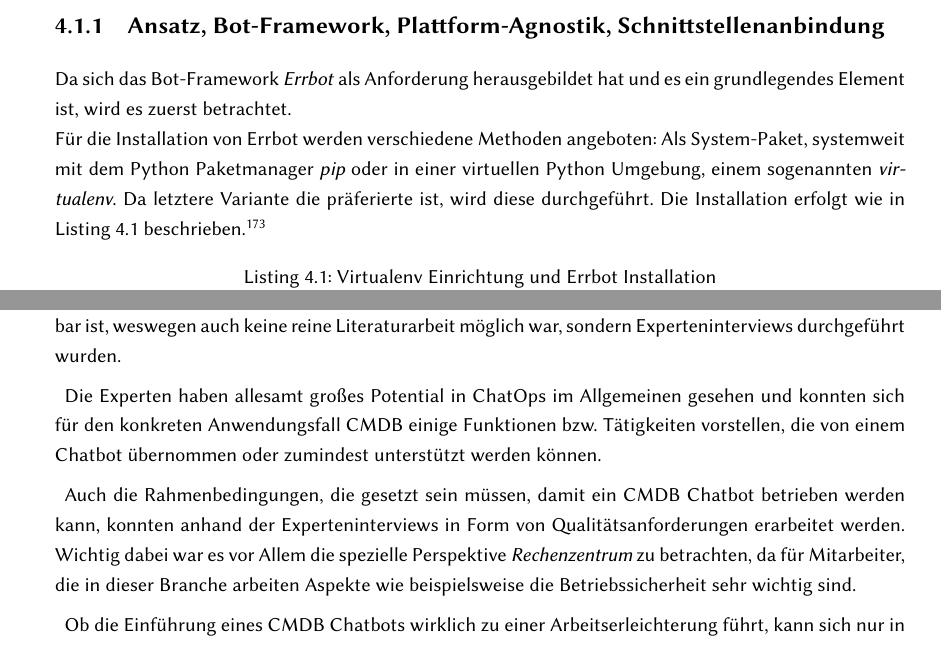
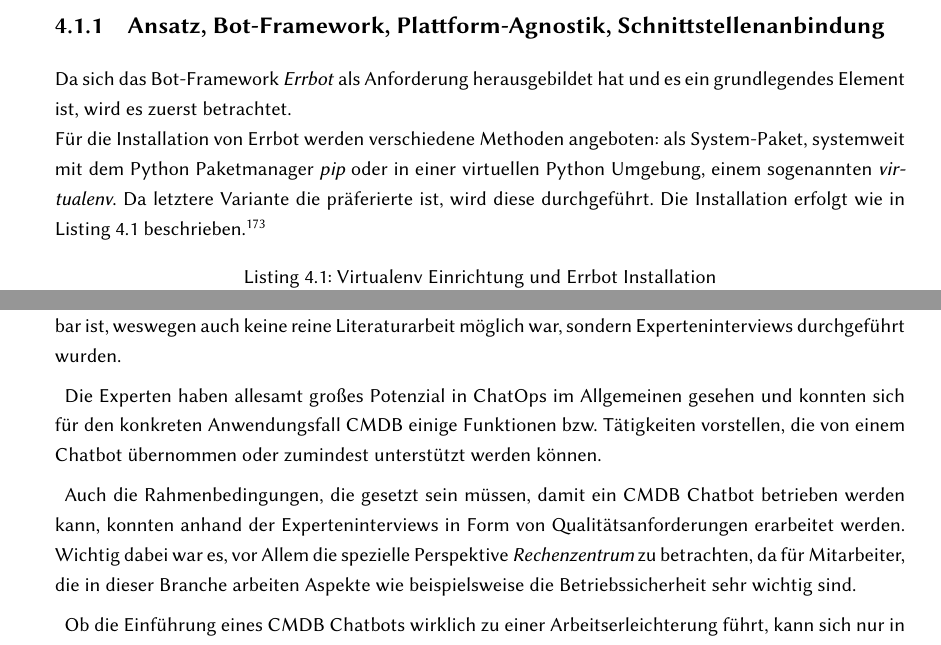
Before and after one commit to kel50/thesis-chatops, a LaTeX thesis (Weiss_2019_ChatOps.tex, which reads 04_Praxis.tex, 05_Fazit.tex): two parts of pages 43 and 52 of 78, joined at a grey line, cut so that both start at the same text. Compiled offline with pdfLaTeX; a LaTeX package or settings file that is missing is left out.

Commit message:
fixed some errors

```diff
--- a/04_Praxis.tex
+++ b/04_Praxis.tex
@@ -14,7 +14,7 @@ Auch unter den Qualitätsanforderungen gibt es Abhängigkeiten, weshalb diese au
 \subsection{Ansatz, Bot-Framework, Plattform-Agnostik, Schnittstellenanbindung}
 
 Da sich das Bot-Framework \textit{Errbot} als Anforderung herausgebildet hat und es ein grundlegendes Element ist, wird es zuerst betrachtet.\\
-Für die Installation von Errbot werden verschiedene Methoden angeboten: Als System-Paket, systemweit mit dem Python Paketmanager \textit{pip} oder in einer virtuellen Python Umgebung, einem sogenannten \textit{virtualenv}. Da letztere Variante die präferierte ist, wird diese durchgeführt. Die Installation erfolgt wie in \autoref{venv} beschrieben.
+Für die Installation von Errbot werden verschiedene Methoden angeboten: als System-Paket, systemweit mit dem Python Paketmanager \textit{pip} oder in einer virtuellen Python Umgebung, einem sogenannten \textit{virtualenv}. Da letztere Variante die präferierte ist, wird diese durchgeführt. Die Installation erfolgt wie in \autoref{venv} beschrieben.
 \footcite[Vgl.][o. \pno]{errbot_2018_setup}
 
 \begin{lstlisting}[language=bash, label=venv, caption=Virtualenv Einrichtung und Errbot Installation]
--- a/05_Fazit.tex
+++ b/05_Fazit.tex
@@ -3,9 +3,9 @@
 \section{Zusammenfassung und Schlussfolgerung}
 ChatOps zur Bedienung der \acs{CMDB} hat sich als neuartiges Thema herausgestellt, das noch schwer greifbar ist, weswegen auch keine reine Literaturarbeit möglich war, sondern Experteninterviews durchgeführt wurden.
 
-Die Experten haben allesamt großes Potential in ChatOps im Allgemeinen gesehen und konnten sich für den konkreten Anwendungsfall \acs{CMDB} einige Funktionen bzw. Tätigkeiten  vorstellen, die von einem Chatbot übernommen oder zumindest unterstützt werden können.
+Die Experten haben allesamt großes Potenzial in ChatOps im Allgemeinen gesehen und konnten sich für den konkreten Anwendungsfall \acs{CMDB} einige Funktionen bzw. Tätigkeiten  vorstellen, die von einem Chatbot übernommen oder zumindest unterstützt werden können.
 
-Auch die Rahmenbedingungen, die gesetzt sein müssen, damit ein \acs{CMDB} Chatbot betrieben werden kann, konnten anhand der Experteninterviews in Form von Qualitätsanforderungen erarbeitet werden. Wichtig dabei war es vor Allem die spezielle Perspektive \textit{Rechenzentrum} zu betrachten, da für Mitarbeiter, die in dieser Branche arbeiten Aspekte wie beispielsweise die Betriebssicherheit sehr wichtig sind. %Besonders in der Wichtigkeit der Betriebssicherheit hat sich diese Ausprägung gezeigt.
+Auch die Rahmenbedingungen, die gesetzt sein müssen, damit ein \acs{CMDB} Chatbot betrieben werden kann, konnten anhand der Experteninterviews in Form von Qualitätsanforderungen erarbeitet werden. Wichtig dabei war es, vor Allem die spezielle Perspektive \textit{Rechenzentrum} zu betrachten, da für Mitarbeiter, die in dieser Branche arbeiten Aspekte wie beispielsweise die Betriebssicherheit sehr wichtig sind. %Besonders in der Wichtigkeit der Betriebssicherheit hat sich diese Ausprägung gezeigt.
 
 Ob die Einführung eines \acs{CMDB} Chatbots wirklich zu einer Arbeitserleichterung führt, kann sich nur in der Praxis zeigen, da es bisher noch keine dokumentierten Referenzvorhaben gibt, ChatOps im Rechenzentrumsumfeld und speziell zur Bedienung der \acs{CMDB} einzusetzen. Mit der Befragung der Experten wurde jedoch schon ein wichtiger Schritt getan, um die Voraussetzungen dafür zu schaffen, dass das im Rahmen dieser Arbeit erstellte Chatbot Plugin für die \acs{CMDB} bei der täglichen Arbeit im Rechenzentrum wirklich eine Arbeitserleichterung bringt.
 
```
Also changed, not shown: Weiss_2019_ChatOps.pdf, 04_Praxis.tex (6 more changed lines).
